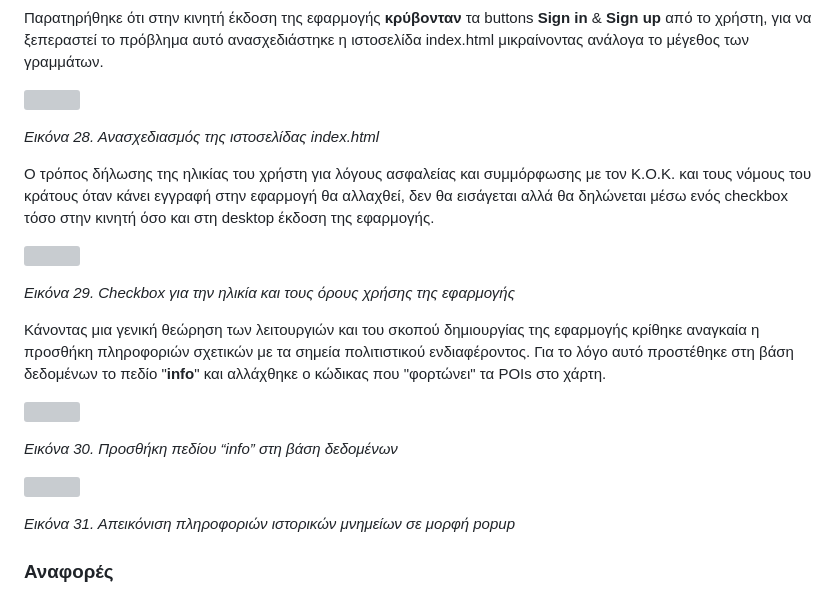
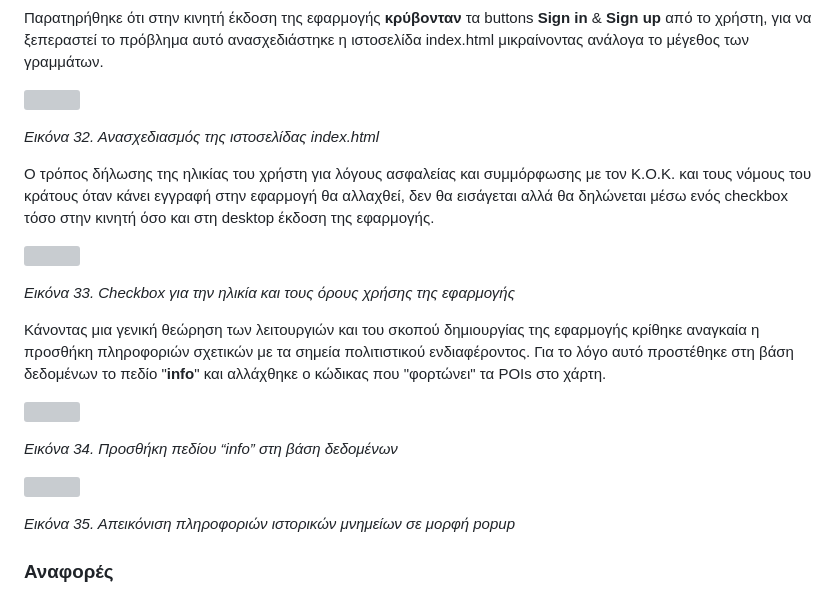
Before and after one commit to axiotidis/Sdy60Ge4Article, a Markdown page: article.md, the part around the change printed below. Drawn GitHub-style; grey boxes are pictures that could not be loaded.

```diff
--- a/article.md
+++ b/article.md
@@ -273,5 +273,5 @@ e-scooters, παιχνιδοποίηση (gameficiation), html, javascript, fire
 
-*Εικόνα 28. Ανασχεδιασμός της ιστοσελίδας index.html*
+*Εικόνα 32. Ανασχεδιασμός της ιστοσελίδας index.html*
 
 Ο τρόπος δήλωσης της ηλικίας του χρήστη για λόγους ασφαλείας και συμμόρφωσης με τον Κ.Ο.Κ. και τους νόμους του κράτους όταν κάνει εγγραφή στην εφαρμογή θα αλλαχθεί, δεν θα εισάγεται αλλά θα δηλώνεται μέσω ενός checkbox τόσο στην κινητή όσο και στη desktop έκδοση της εφαρμογής.
 
@@ -279,5 +279,5 @@ e-scooters, παιχνιδοποίηση (gameficiation), html, javascript, fire
 
-*Εικόνα 29. Checkbox για την ηλικία και τους όρους χρήσης της εφαρμογής*
+*Εικόνα 33. Checkbox για την ηλικία και τους όρους χρήσης της εφαρμογής*
 
 Κάνοντας μια γενική θεώρηση των λειτουργιών και του σκοπού δημιουργίας της εφαρμογής κρίθηκε αναγκαία η προσθήκη πληροφοριών σχετικών με τα σημεία πολιτιστικού ενδιαφέροντος. Για το λόγο αυτό προστέθηκε στη βάση δεδομένων το πεδίο "**info**" και αλλάχθηκε ο  κώδικας που "φορτώνει" τα POIs στο χάρτη.
 
@@ -285,3 +285,3 @@ e-scooters, παιχνιδοποίηση (gameficiation), html, javascript, fire
 
-*Εικόνα 30. Προσθήκη πεδίου “info” στη βάση δεδομένων*
+*Εικόνα 34. Προσθήκη πεδίου “info” στη βάση δεδομένων*
 
@@ -289,5 +289,5 @@ e-scooters, παιχνιδοποίηση (gameficiation), html, javascript, fire
 
-*Εικόνα 31. Απεικόνιση πληροφοριών ιστορικών μνημείων σε μορφή  popup*
+*Εικόνα 35. Απεικόνιση πληροφοριών ιστορικών μνημείων σε μορφή  popup*
 
 ### **Αναφορές**
 
```
Also changed, not shown: other parts of article.md (+4 -4 lines), pics/pic_32.JPG (added), pics/pic_33.JPG (added), 1 other file.
